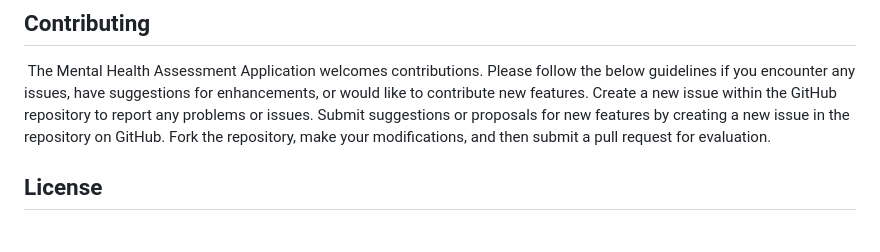
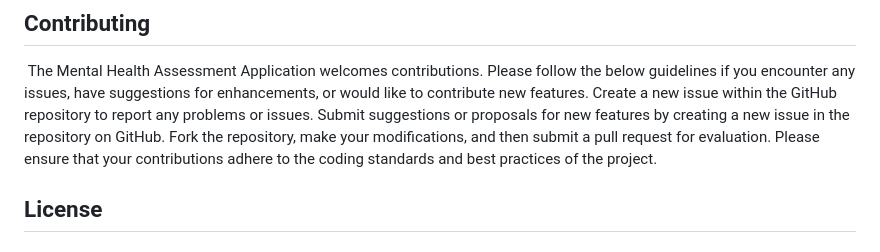
Before and after one commit to GIANPARZA/Assessment, a Markdown page: README.md, the part around the change. Rendered like a GitHub page.

```diff
--- a/README.md
+++ b/README.md
@@ -49,6 +49,7 @@ To get started with the Mental Health Assessment Application, follow these steps
 Create a new issue within the GitHub repository to report any problems or issues.
 Submit suggestions or proposals for new features by creating a new issue in the repository on GitHub.
 Fork the repository, make your modifications, and then submit a pull request for evaluation.
+Please ensure that your contributions adhere to the coding standards and best practices of the project.
 ## License
 #### To be followed.
 ## Contact
```
